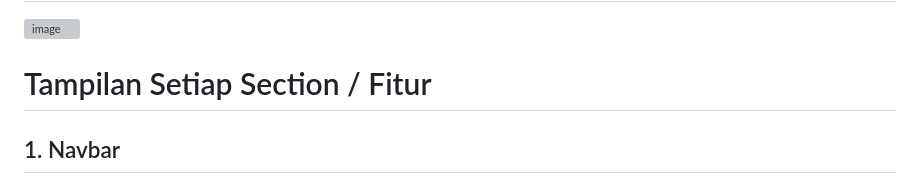
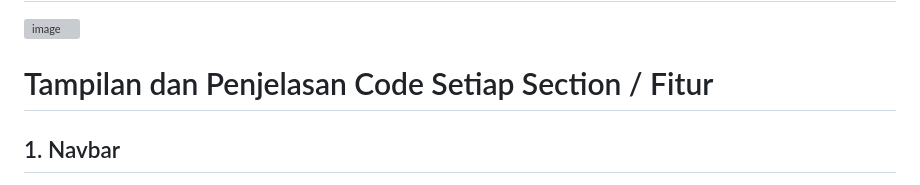
Before and after one commit to indahputri24/MINPRO-1-PBW_004_Indah-Putri-Lestari, a Markdown page: README.md, the part around the change. GitHub-like rendering; grey boxes are pictures that could not be loaded.

```diff
--- a/README.md
+++ b/README.md
@@ -20,7 +20,7 @@ Website bersifat statis karena tidak menggunakan database maupun backend.
 
 <img width="399" height="613" alt="image" src="https://github.com/user-attachments/assets/c620a51e-c4b6-44d4-b93e-7f5ecaa9229c" />
 
-# Tampilan Setiap Section / Fitur
+# Tampilan dan Penjelasan Code Setiap Section / Fitur
 
 ## 1. Navbar
 
```
